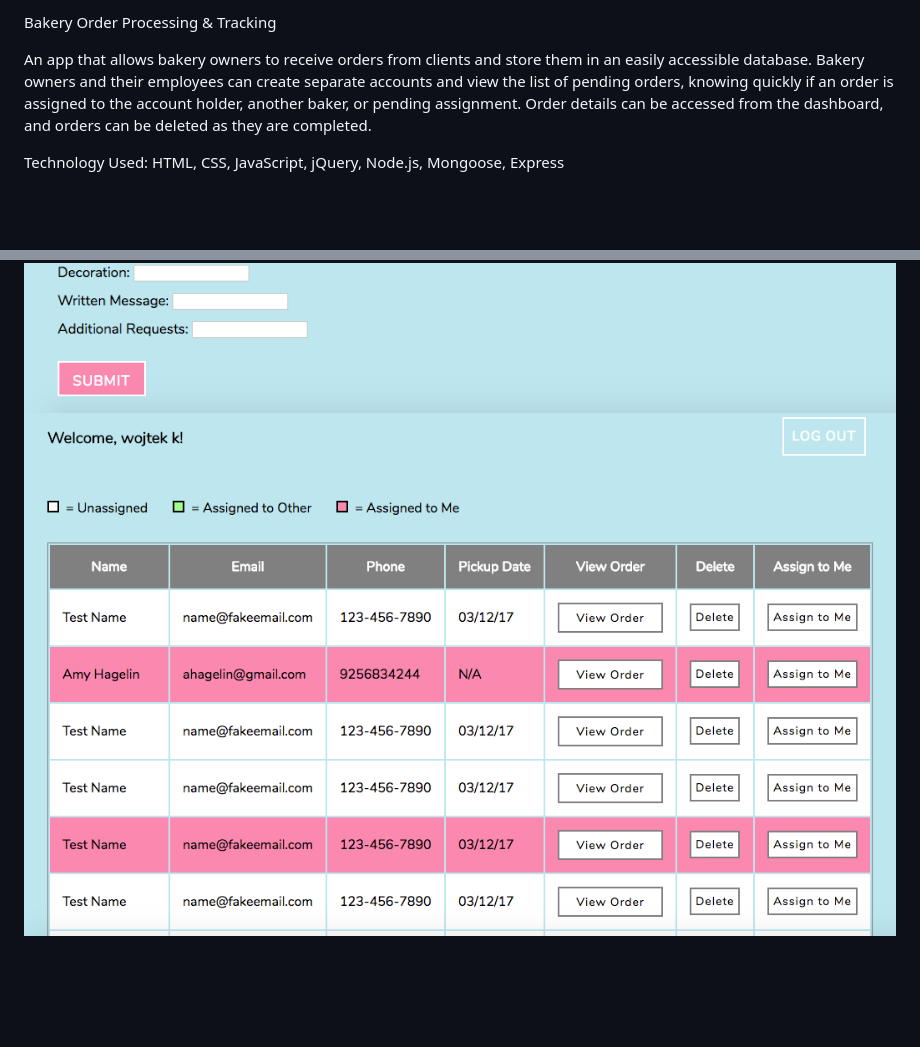
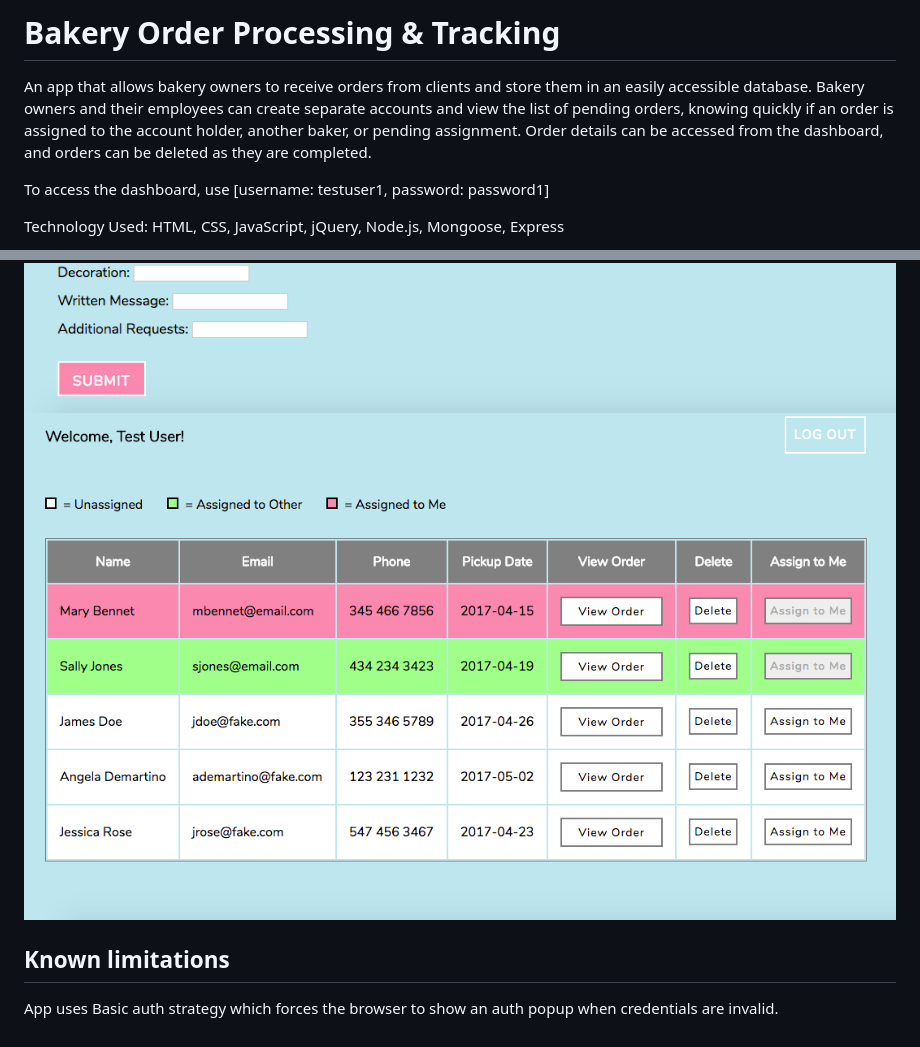
Before and after one commit to amyhagelin/order-form-capstone, a Markdown page: README.md, 2 parts joined by grey strips. Rendered like a GitHub page; pictures changed too: screenshots/dashboard1.png (added); blank space fills up the shorter version.

```diff
--- a/README.md
+++ b/README.md
@@ -1,9 +1,14 @@
-Bakery Order Processing & Tracking
+# Bakery Order Processing & Tracking
 
 An app that allows bakery owners to receive orders from clients and store them in an easily accessible database. Bakery owners and their employees can create separate accounts and view the list of pending orders, knowing quickly if an order is assigned to the account holder, another baker, or pending assignment. Order details can be accessed from the dashboard, and orders can be deleted as they are completed.
+
+To access the dashboard, use [username: testuser1, password: password1]
 
 Technology Used: HTML, CSS, JavaScript, jQuery, Node.js, Mongoose, Express
 
 ![alt text](screenshots/home.png "Home Page")
 ![alt text](screenshots/orderform.png "Order Form")
-![alt text](screenshots/dashboard.png "Dashboard")
+![alt text](screenshots/dashboard1.png "Dashboard")
+
+## Known limitations
+App uses Basic auth strategy which forces the browser to show an auth popup when credentials are invalid.
```
Also changed, not shown: 1 other file.
